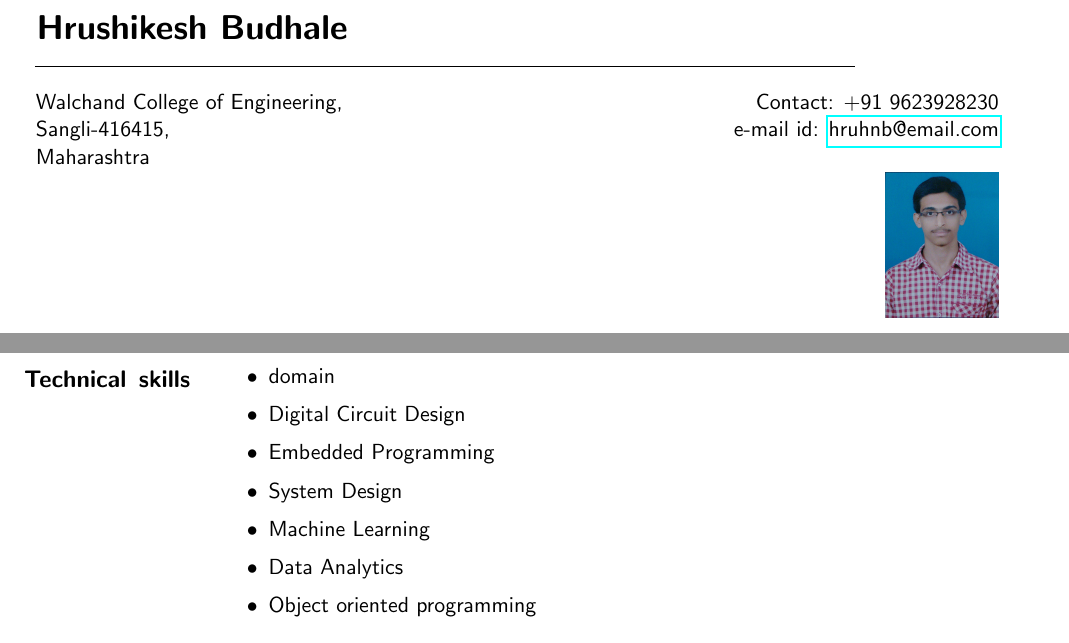
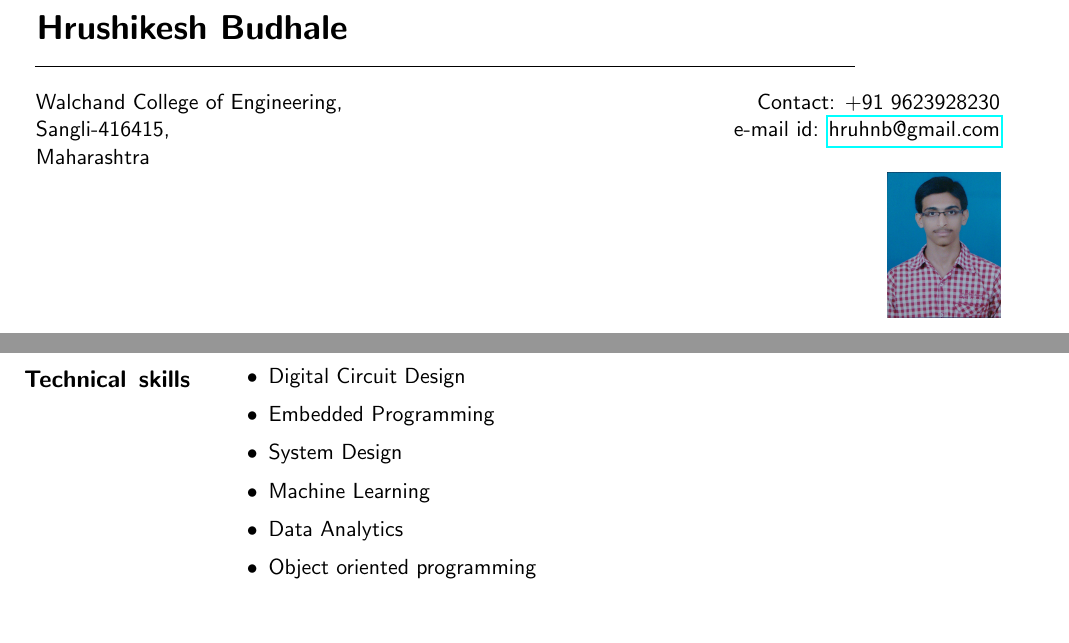
Before and after one commit to HrushikeshBudhale/HrushikeshBudhale_Resume, a LaTeX document (Hrishikesh.tex): two parts of pages 1 and 2 of 2, joined at a grey line, cut so that both start at the same text. Compiled offline with pdfLaTeX.

Commit message:
errors removed

```diff
--- a/Hrishikesh.tex
+++ b/Hrishikesh.tex
@@ -19,7 +19,7 @@
 \vspace{-3ex}
 \begin{tabular}{l r}
 Walchand College of Engineering,    & \hspace{2.5in} Contact: +91 9623928230\\
-Sangli-416415,                      & \hspace{2.5in} e-mail id: \href{mailto:hruhnb@email.com}{hruhnb@email.com} \\
+Sangli-416415,                      & \hspace{2.5in} e-mail id: \href{mailto:hruhnb@gmail.com}{hruhnb@gmail.com} \\
 Maharashtra                         & \\
                                  & \hspace{2.5in} \includegraphics[scale=0.04]{id.jpg} \\
 \end{tabular}
@@ -84,7 +84,6 @@ Maharashtra                         & \\
     & \vspace{-2em}
       \begin{itemize}
         \setlength\itemsep{0.1em}
-        \item domain
         \item Digital Circuit Design
         \item Embedded Programming
         \item System Design
```
